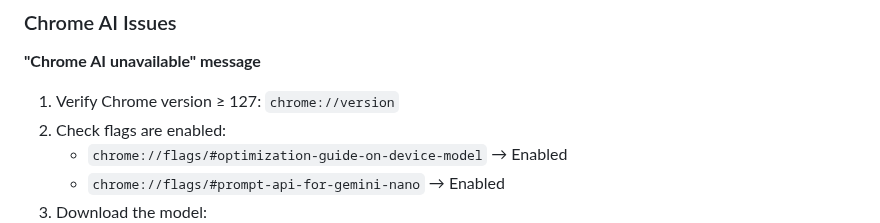
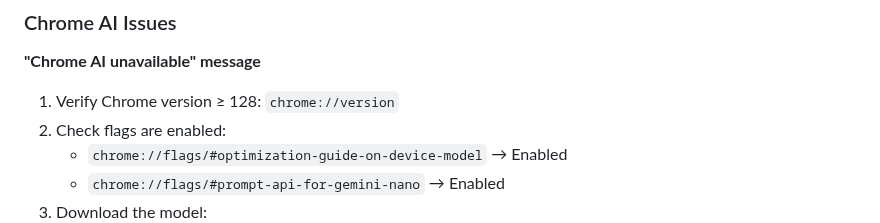
Before and after one commit to mythofkas-commits/bias-clarity-extension, a Markdown page: README.md, the part around the change. GitHub-like rendering.

Commit message:
Update README.md
Co-authored-by: Copilot <175728472+Copilot@users.noreply.github.com>

```diff
--- a/README.md
+++ b/README.md
@@ -402,7 +402,7 @@ Contributions welcome! Please:
 
 **"Chrome AI unavailable" message**
 
-1. Verify Chrome version ≥ 127: `chrome://version`
+1. Verify Chrome version ≥ 128: `chrome://version`
 2. Check flags are enabled:
    - `chrome://flags/#optimization-guide-on-device-model` → Enabled
    - `chrome://flags/#prompt-api-for-gemini-nano` → Enabled
```
